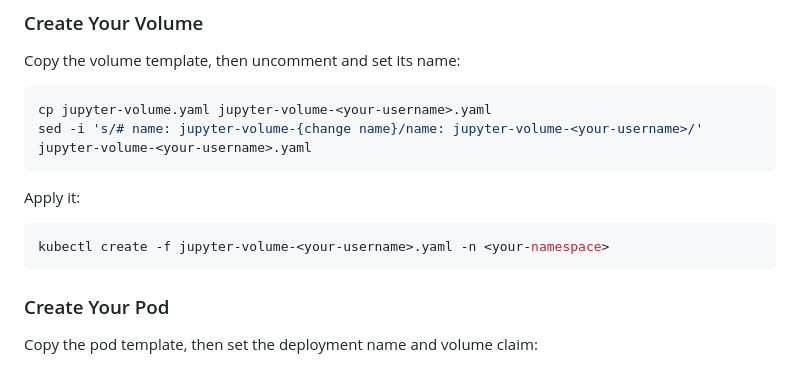
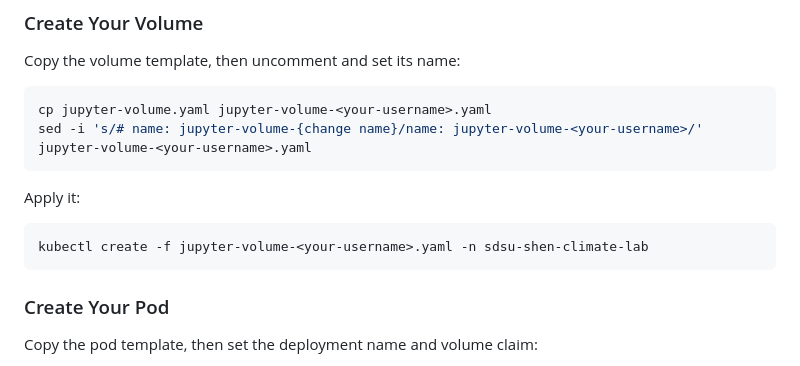
Before and after one commit to ChristianByars/Earth2, a Markdown page: docs/kubernetes.md, the part around the change. Drawn GitHub-style.

````diff
--- a/docs/kubernetes.md
+++ b/docs/kubernetes.md
@@ -19,7 +19,7 @@ sed -i 's/# name: jupyter-volume-{change name}/name: jupyter-volume-<your-userna
 Apply it:
 
 ```bash
-kubectl create -f jupyter-volume-<your-username>.yaml -n <your-namespace>
+kubectl create -f jupyter-volume-<your-username>.yaml -n sdsu-shen-climate-lab
 ```
 
 ### Create Your Pod
````
Also changed, not shown: README.md (+5 -4 lines), docs/environment.md (+2 -2 lines), docs/images/florence_tracks.png, 3 other files.
